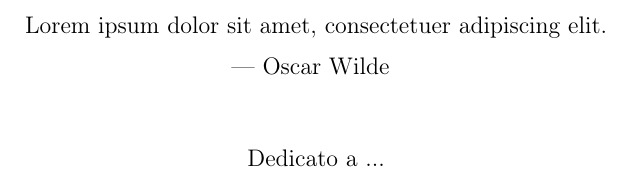
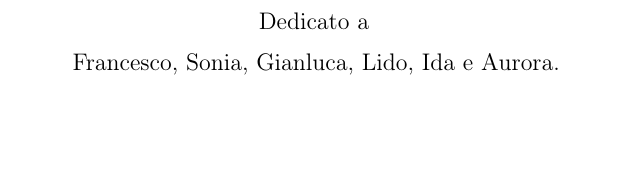
Before and after one commit to nicomanto/Tesi-triennale, a LaTeX thesis (tesi.tex, which reads inizio-fine/dedica.tex): part of page 3 of 79, cut at the place of the change, the shorter picture padded with empty space. Compiled offline with pdfLaTeX.

Commit message:
close #20

```diff
--- a/inizio-fine/dedica.tex
+++ b/inizio-fine/dedica.tex
@@ -12,13 +12,14 @@
 
 \vspace*{3cm}
 
-\begin{center}
-Lorem ipsum dolor sit amet, consectetuer adipiscing elit. \\ \medskip
---- Oscar Wilde
-\end{center}
+%\begin{center}
+%Lorem ipsum dolor sit amet, consectetuer adipiscing elit. \\ \medskip
+%--- Oscar Wilde
+%\end{center}
 
-\medskip
+\bigskip
 
 \begin{center}
-Dedicato a ...
+Dedicato a \\ \medskip
+Francesco, Sonia, Gianluca, Lido, Ida e Aurora.
 \end{center}
```
